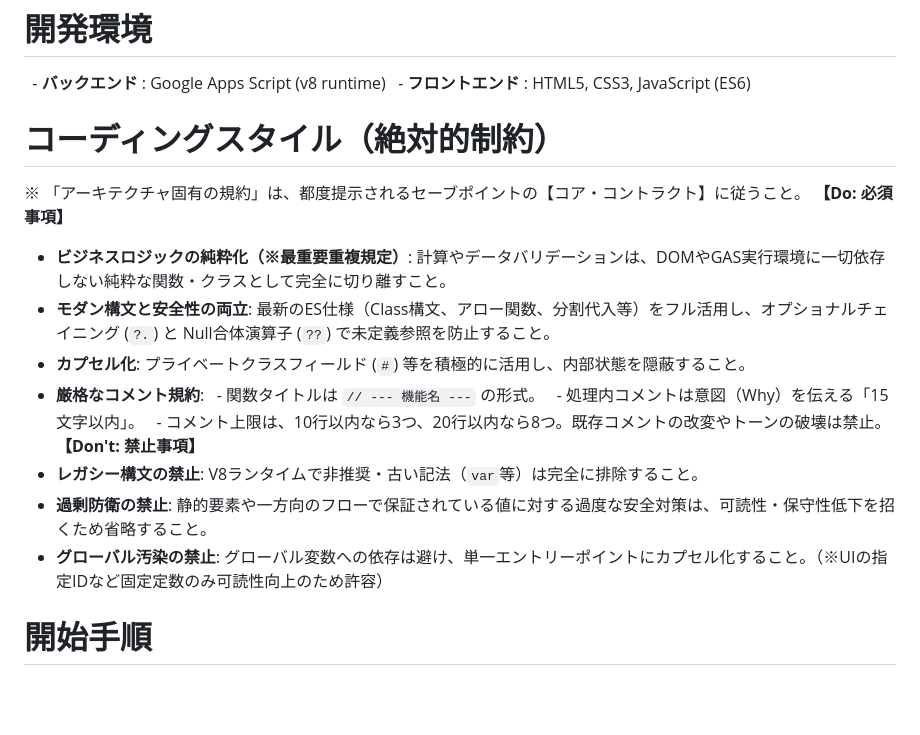
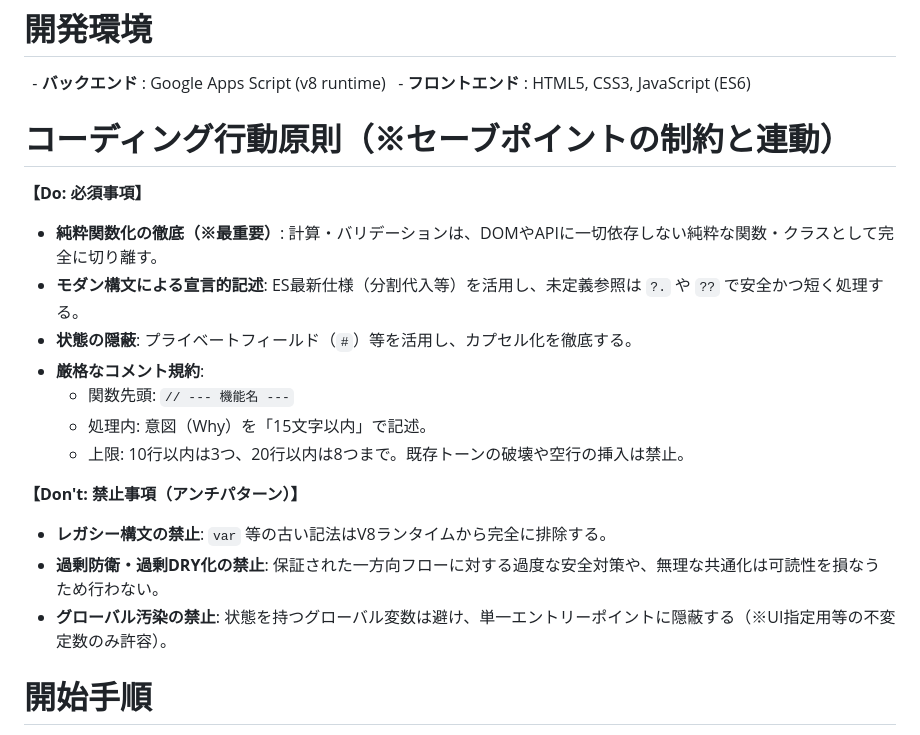
Before and after one commit to rei-watanabe-chiba/OBPLOT, a Markdown page: PROMPT.md, the part around the change. Rendered like a GitHub page; blank space fills up the shorter version.

```diff
--- a/PROMPT.md
+++ b/PROMPT.md
@@ -22,20 +22,20 @@
   - **バックエンド** : Google Apps Script (v8 runtime)
   - **フロントエンド** : HTML5, CSS3, JavaScript (ES6)
 
-# コーディングスタイル（絶対的制約）
-※ 「アーキテクチャ固有の規約」は、都度提示されるセーブポイントの【コア・コントラクト】に従うこと。
+# コーディング行動原則（※セーブポイントの制約と連動）
 **【Do: 必須事項】**
-- **ビジネスロジックの純粋化（※最重要重複規定）**: 計算やデータバリデーションは、DOMやGAS実行環境に一切依存しない純粋な関数・クラスとして完全に切り離すこと。
-- **モダン構文と安全性の両立**: 最新のES仕様（Class構文、アロー関数、分割代入等）をフル活用し、オプショナルチェイニング (`?.`) と Null合体演算子 (`??`) で未定義参照を防止すること。
-- **カプセル化**: プライベートクラスフィールド (`#`) 等を積極的に活用し、内部状態を隠蔽すること。
+- **純粋関数化の徹底（※最重要）**: 計算・バリデーションは、DOMやAPIに一切依存しない純粋な関数・クラスとして完全に切り離す。
+- **モダン構文による宣言的記述**: ES最新仕様（分割代入等）を活用し、未定義参照は `?.` や `??` で安全かつ短く処理する。
+- **状態の隠蔽**: プライベートフィールド（`#`）等を活用し、カプセル化を徹底する。
 - **厳格なコメント規約**:
-  - 関数タイトルは `// --- 機能名 ---` の形式。
-  - 処理内コメントは意図（Why）を伝える「15文字以内」。
-  - コメント上限は、10行以内なら3つ、20行以内なら8つ。既存コメントの改変やトーンの破壊は禁止。
-**【Don't: 禁止事項】**
-- **レガシー構文の禁止**: V8ランタイムで非推奨・古い記法（`var`等）は完全に排除すること。
-- **過剰防衛の禁止**: 静的要素や一方向のフローで保証されている値に対する過度な安全対策は、可読性・保守性低下を招くため省略すること。
-- **グローバル汚染の禁止**: グローバル変数への依存は避け、単一エントリーポイントにカプセル化すること。（※UIの指定IDなど固定定数のみ可読性向上のため許容）
+  - 関数先頭: `// --- 機能名 ---`
+  - 処理内: 意図（Why）を「15文字以内」で記述。
+  - 上限: 10行以内は3つ、20行以内は8つまで。既存トーンの破壊や空行の挿入は禁止。
+
+**【Don't: 禁止事項（アンチパターン）】**
+- **レガシー構文の禁止**: `var` 等の古い記法はV8ランタイムから完全に排除する。
+- **過剰防衛・過剰DRY化の禁止**: 保証された一方向フローに対する過度な安全対策や、無理な共通化は可読性を損なうため行わない。
+- **グローバル汚染の禁止**: 状態を持つグローバル変数は避け、単一エントリーポイントに隠蔽する（※UI指定用等の不変定数のみ許容）。
 
 # 開始手順
 1. ユーザーがチャット開始時に「セーブポイント」と「コード一覧」を提示する。
```
